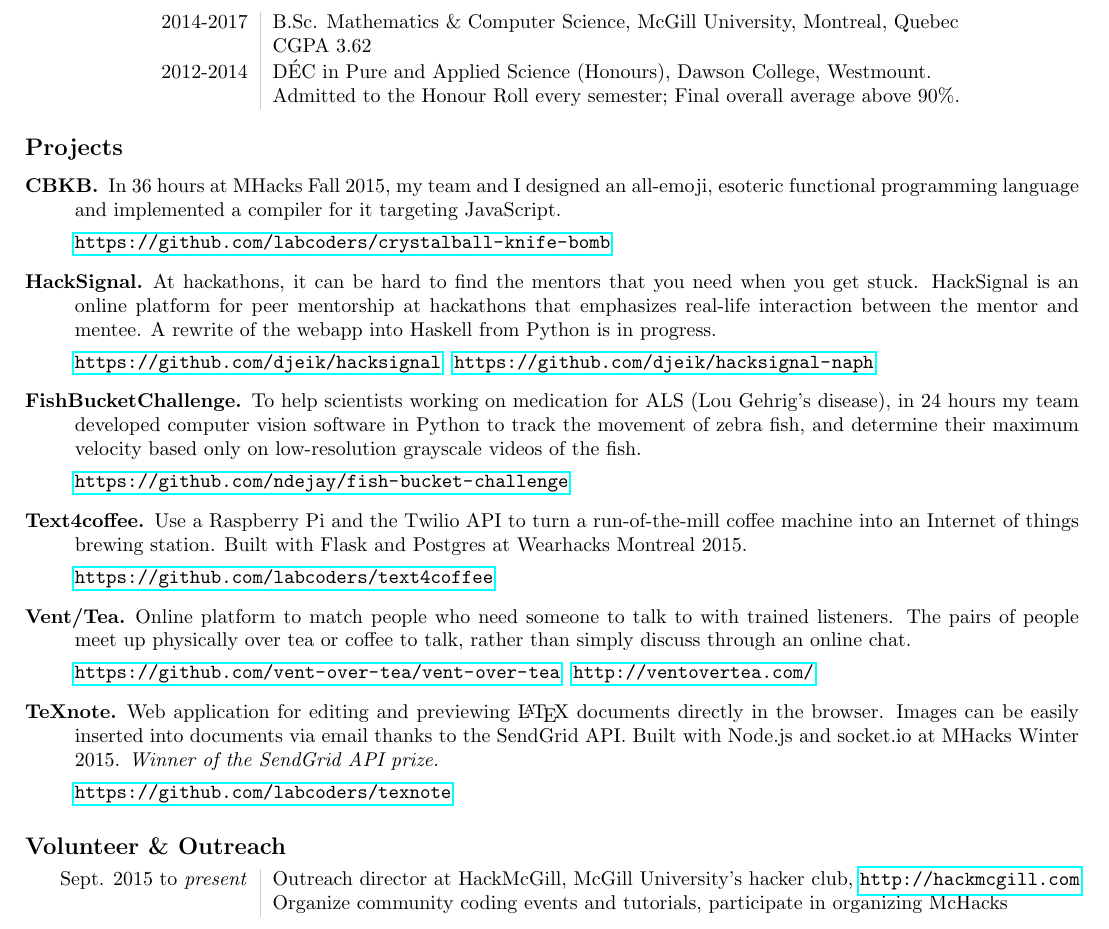
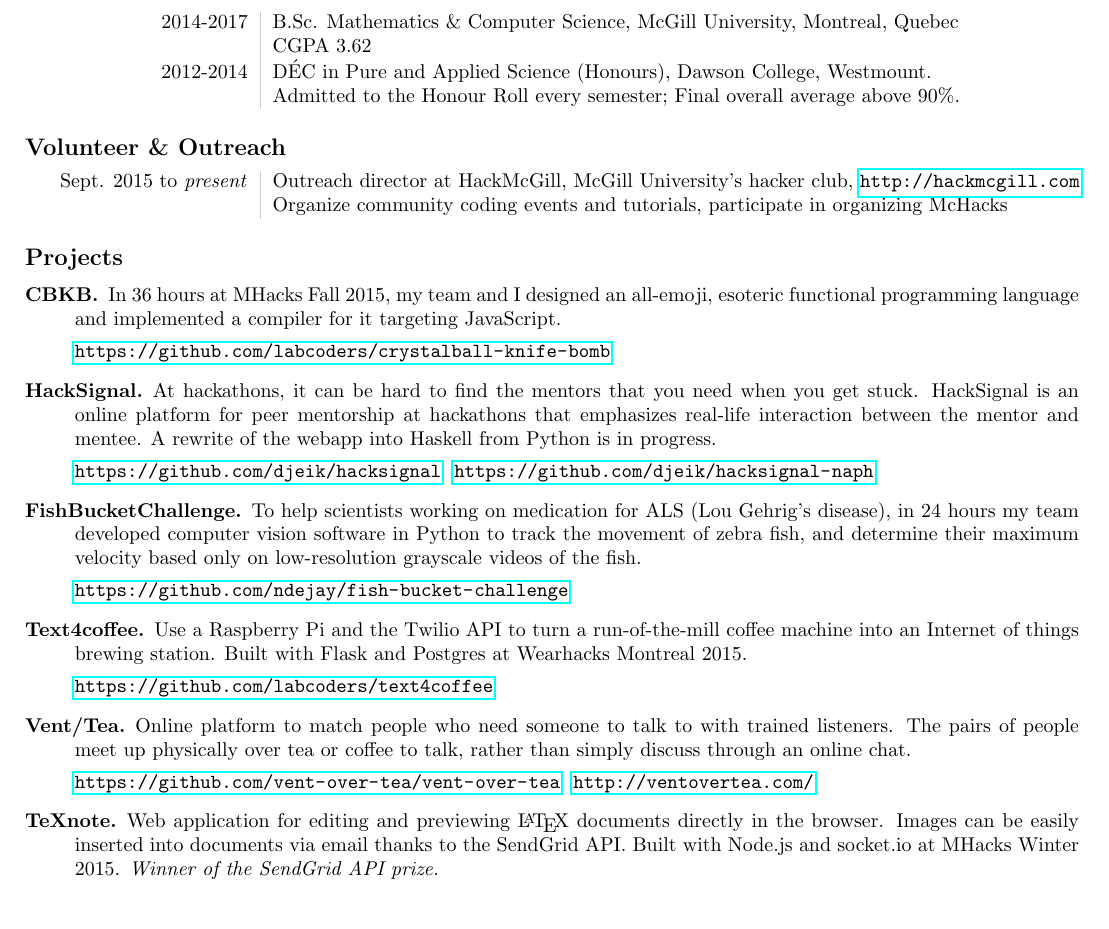
Before and after one commit to tsani/cv, a LaTeX CV (cv.tex): part of the page, cut so that both start at the same text. Compiled offline with pdfLaTeX.

Commit message:
move volunteer/outreach section above projects section

```diff
--- a/cv.tex
+++ b/cv.tex
@@ -46,6 +46,15 @@
               & CGPA $3.62$                                                                  \\
     2012-2014 & D\'EC in Pure and Applied Science (Honours), Dawson College, Westmount.      \\
               & Admitted to the Honour Roll every semester; Final overall average above 90\%.
+\end{tabular}
+
+\subsection*{Volunteer \& Outreach}
+
+\begin{tabular}[h]{L!{\VRule}R}
+    Sept. 2015 to \emph{present}
+        & Outreach director at HackMcGill, McGill University's hacker club,
+            \url{http://hackmcgill.com} \\
+        & Organize community coding events and tutorials, participate in organizing McHacks
 \end{tabular}
 
 \subsection*{Projects}
@@ -97,12 +106,4 @@
         \url{https://github.com/labcoders/texnote}
 \end{description}
 
-\subsection*{Volunteer \& Outreach}
-
-\begin{tabular}[h]{L!{\VRule}R}
-    Sept. 2015 to \emph{present}
-        & Outreach director at HackMcGill, McGill University's hacker club, \url{http://hackmcgill.com} \\
-        & Organize community coding events and tutorials, participate in organizing McHacks
-\end{tabular}
-
 \end{document}
```
